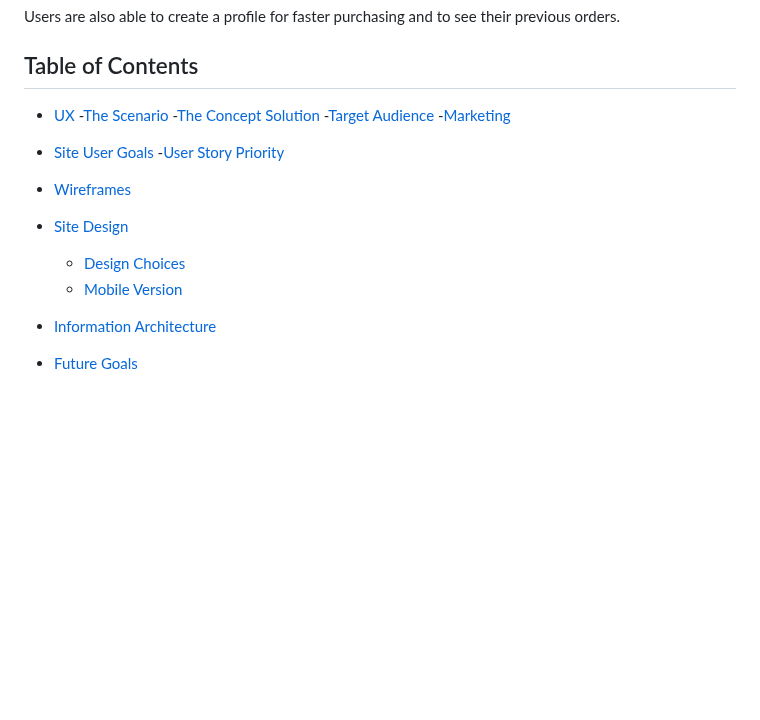
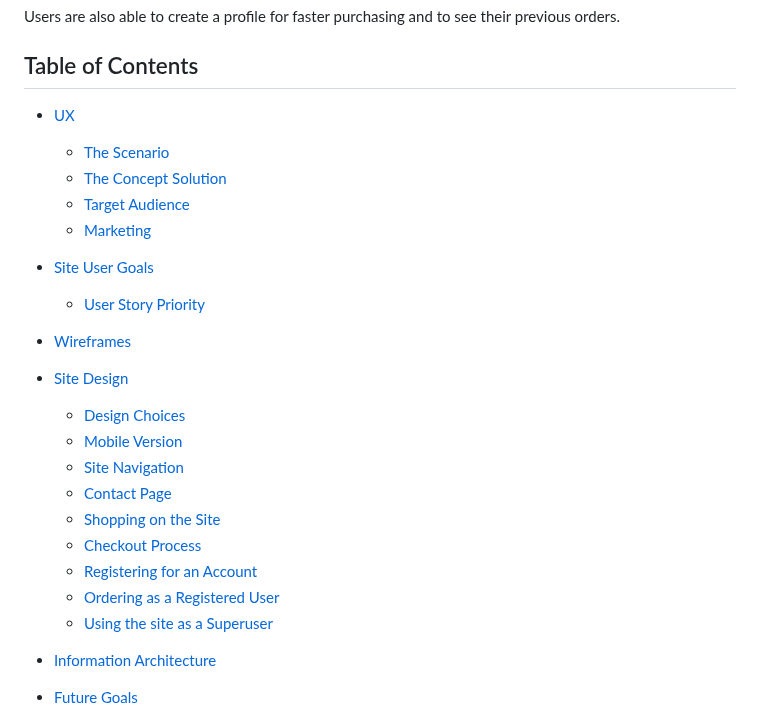
Before and after one commit to RhiH/studio_gallery, a Markdown page: README.md, the part around one of its changes. Rendered like a GitHub page; blank space fills up the shorter version.

Commit message:
Update README.md
update links in contents table

```diff
--- a/README.md
+++ b/README.md
@@ -10,16 +10,23 @@ Users are also able to create a profile for faster purchasing and to see their p
 ## Table of Contents
 
 - [UX](#ux)
-  -[The Scenario](#scenario)
-  -[The Concept Solution](#concept-solution)
-  -[Target Audience](target-audience)
-  -[Marketing](#marketing)
+  - [The Scenario](#scenario)
+  - [The Concept Solution](#concept-solution)
+  - [Target Audience](target-audience)
+  - [Marketing](#marketing)
 - [Site User Goals](#site-user-goals)
-  -[User Story Priority](#user-story-priority)
+  - [User Story Priority](#user-story-priority)
 - [Wireframes](#wireframes)
 - [Site Design](#site-design)
   - [Design Choices](#design-choices)
   - [Mobile Version](#mobile-version)
+  - [Site Navigation](#site-navigation)
+  - [Contact Page](#contact-page)
+  - [Shopping on the Site](#shopping-on-the-site)
+  - [Checkout Process](#checkout-process)
+  - [Registering for an Account](#registering-for-an-account)
+  - [Ordering as a Registered User](#ordering-as-a-registered-user)
+  - [Using the site as a Superuser](#using-the-site-as-a-superuser)
 - [Information Architecture](#information-architecture)
 - [Future Goals](#future-goals)
 
```
Also changed, not shown: other parts of README.md (+7 -7 lines).
